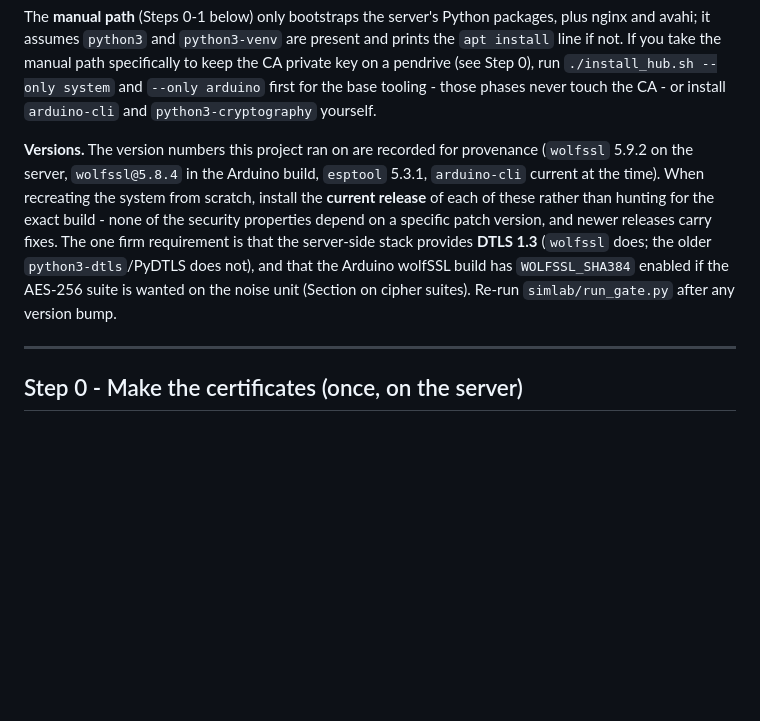
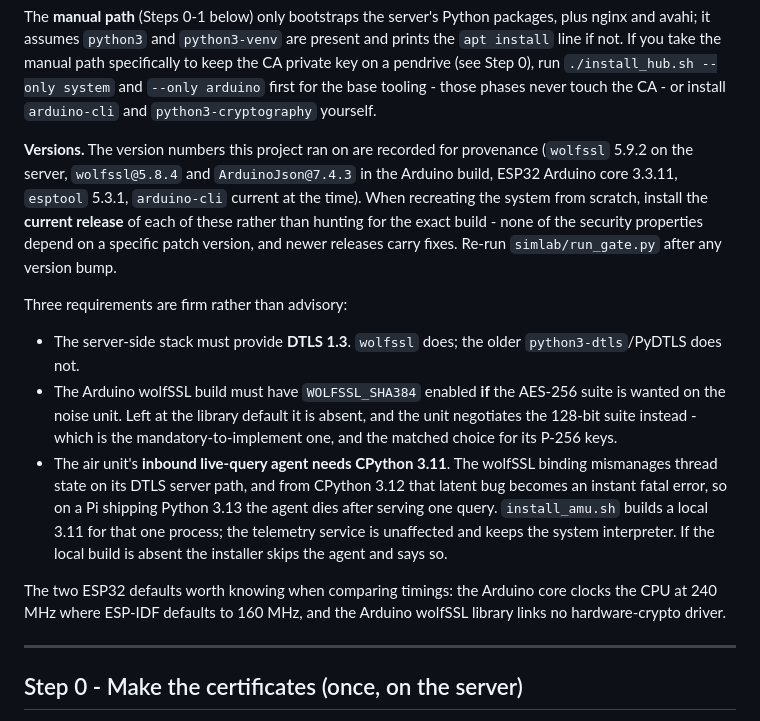
Before and after one commit to pozdezh/Project_OMEGA_Ph2, a Markdown page: deploy/SETUP_MANUAL.md, the part around the change. Rendered like a GitHub page; blank space fills up the shorter version.

Commit message:
Record the versions a rebuild actually depends on
The version paragraph named wolfSSL and esptool but not the ESP32 Arduino
core, and folded three separate requirements into one sentence. Two of the
three decide whether a rebuild reproduces what was measured, so they are
now listed as requirements rather than buried in prose.

The one a rebuilder will otherwise hit at runtime: the air unit's inbound
live-query agent needs CPython 3.11, because the wolfSSL binding mismanages
thread state on its DTLS server path and CPython 3.12 turns that into a
fatal error after the first query. install_amu.sh already builds a local
3.11 for that process, but nothing said so outside the script's comments.

Also noted are the two ESP32 defaults that make a timing comparison
meaningless if missed: the Arduino core's 240 MHz against ESP-IDF's 160,
and the Arduino wolfSSL library linking no hardware-crypto driver.

```diff
--- a/deploy/SETUP_MANUAL.md
+++ b/deploy/SETUP_MANUAL.md
@@ -51,16 +51,33 @@ tooling - those phases never touch the CA - or install `arduino-cli` and
 `python3-cryptography` yourself.
 
 **Versions.** The version numbers this project ran on are recorded for
-provenance (`wolfssl` 5.9.2 on the server, `wolfssl@5.8.4` in the Arduino
-build, `esptool` 5.3.1, `arduino-cli` current at the time). When recreating
+provenance (`wolfssl` 5.9.2 on the server, `wolfssl@5.8.4` and
+`ArduinoJson@7.4.3` in the Arduino build, ESP32 Arduino core 3.3.11,
+`esptool` 5.3.1, `arduino-cli` current at the time). When recreating
 the system from scratch, install the **current release** of each of these
 rather than hunting for the exact build - none of the security properties
-depend on a specific patch version, and newer releases carry fixes. The one
-firm requirement is that the server-side stack provides **DTLS 1.3**
-(`wolfssl` does; the older `python3-dtls`/PyDTLS does not), and that the
-Arduino wolfSSL build has `WOLFSSL_SHA384` enabled if the AES-256 suite is
-wanted on the noise unit (Section on cipher suites). Re-run
+depend on a specific patch version, and newer releases carry fixes. Re-run
 `simlab/run_gate.py` after any version bump.
+
+Three requirements are firm rather than advisory:
+
+- The server-side stack must provide **DTLS 1.3**. `wolfssl` does; the older
+  `python3-dtls`/PyDTLS does not.
+- The Arduino wolfSSL build must have `WOLFSSL_SHA384` enabled **if** the
+  AES-256 suite is wanted on the noise unit. Left at the library default it
+  is absent, and the unit negotiates the 128-bit suite instead - which is
+  the mandatory-to-implement one, and the matched choice for its P-256 keys.
+- The air unit's **inbound live-query agent needs CPython 3.11**. The
+  wolfSSL binding mismanages thread state on its DTLS server path, and from
+  CPython 3.12 that latent bug becomes an instant fatal error, so on a Pi
+  shipping Python 3.13 the agent dies after serving one query. `install_amu.sh`
+  builds a local 3.11 for that one process; the telemetry service is
+  unaffected and keeps the system interpreter. If the local build is absent
+  the installer skips the agent and says so.
+
+The two ESP32 defaults worth knowing when comparing timings: the Arduino
+core clocks the CPU at 240 MHz where ESP-IDF defaults to 160 MHz, and the
+Arduino wolfSSL library links no hardware-crypto driver.
 
 ---
 
```
